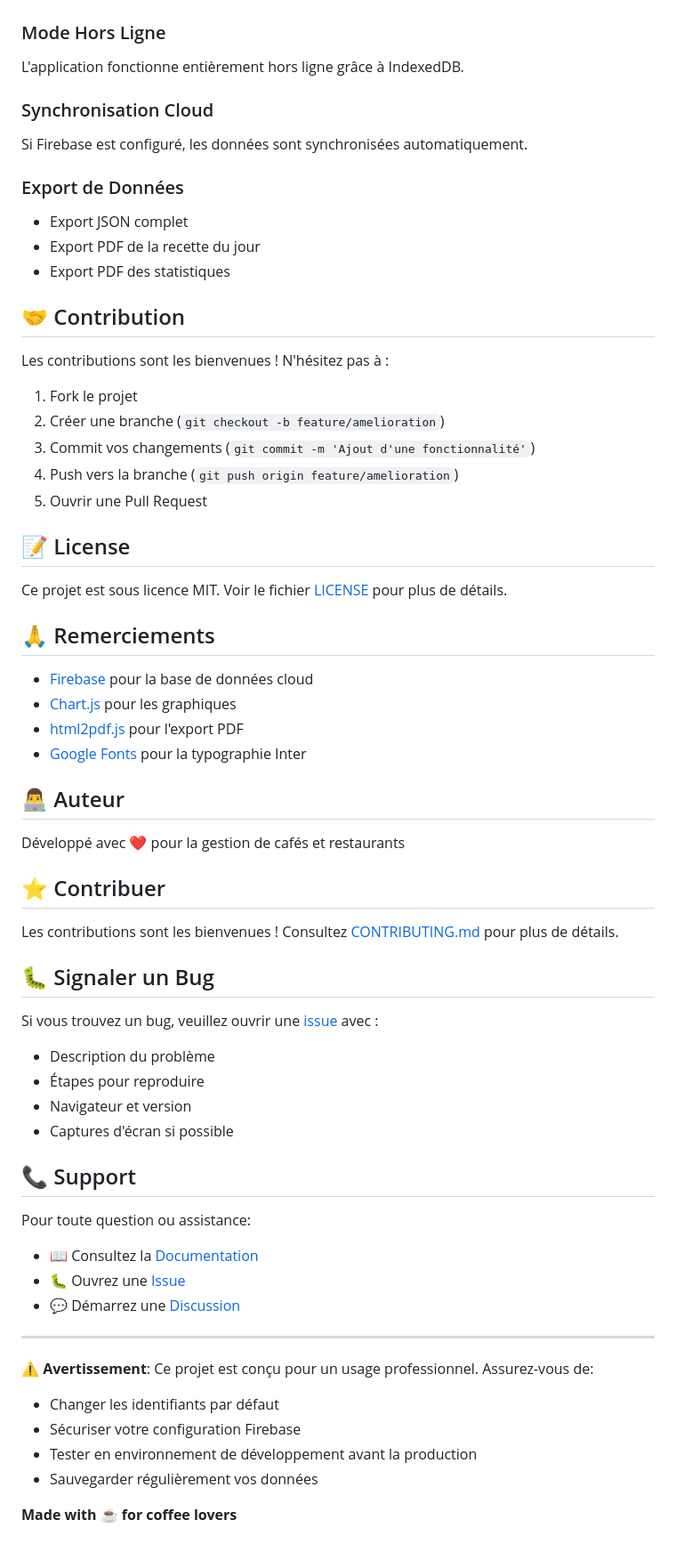
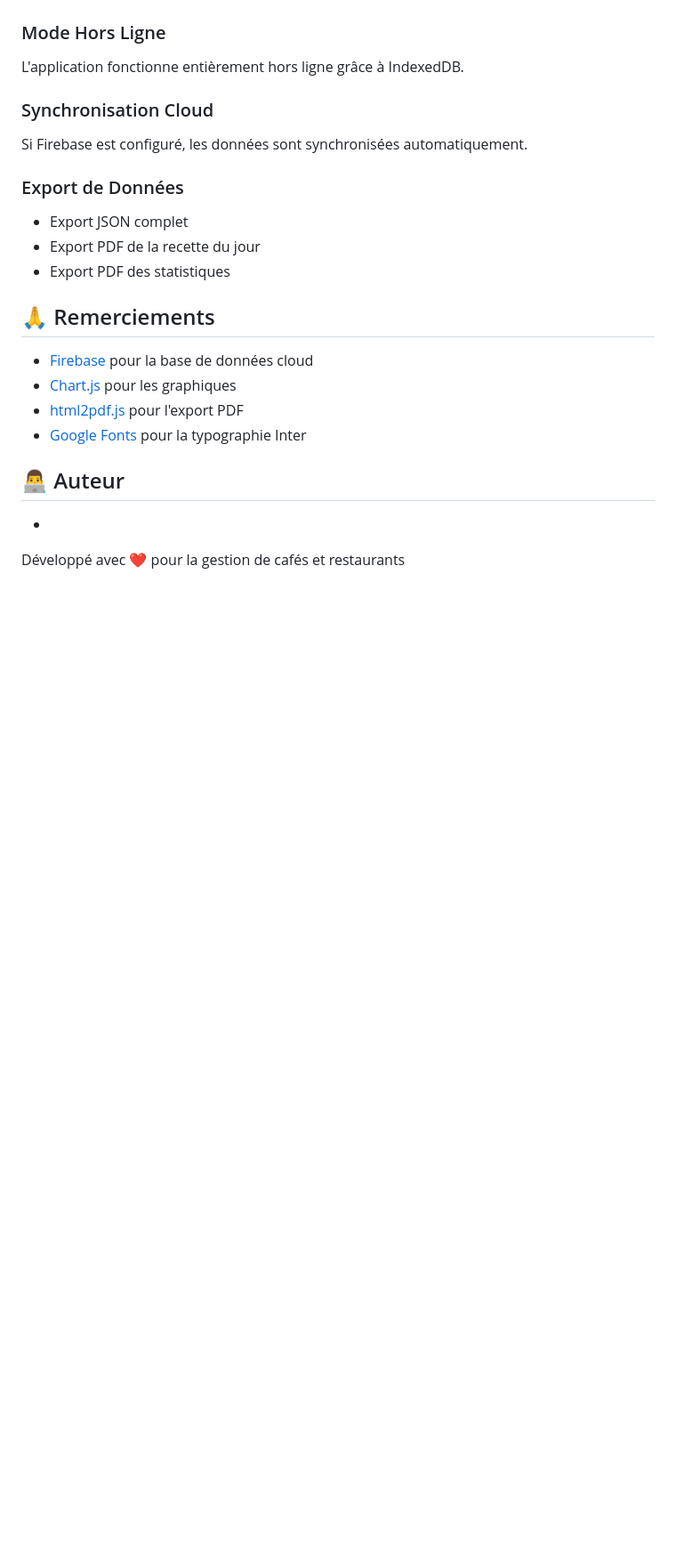
Before and after one commit to Rayen122/john-coffee-food, a Markdown page: README.md, the part around one of its changes. Shown at 89% size. Rendered like a GitHub page; blank space fills up the shorter version.

Commit message:
regler le README.MD

```diff
--- a/README.md
+++ b/README.md
@@ -174,19 +131,6 @@ Si Firebase est configuré, les données sont synchronisées automatiquement.
 - Export PDF de la recette du jour
 - Export PDF des statistiques
 
-## 🤝 Contribution
-
-Les contributions sont les bienvenues ! N'hésitez pas à :
-1. Fork le projet
-2. Créer une branche (`git checkout -b feature/amelioration`)
-3. Commit vos changements (`git commit -m 'Ajout d'une fonctionnalité'`)
-4. Push vers la branche (`git push origin feature/amelioration`)
-5. Ouvrir une Pull Request
-
-## 📝 License
-
-Ce projet est sous licence MIT. Voir le fichier [LICENSE](LICENSE) pour plus de détails.
-
 ## 🙏 Remerciements
 
 - [Firebase](https://firebase.google.com/) pour la base de données cloud
@@ -195,34 +139,5 @@ Ce projet est sous licence MIT. Voir le fichier [LICENSE](LICENSE) pour plus de
 - [Google Fonts](https://fonts.google.com/) pour la typographie Inter
 
 ## 👨‍💻 Auteur
-
+*
 Développé avec ❤️ pour la gestion de cafés et restaurants
-
-## ⭐ Contribuer
-
-Les contributions sont les bienvenues ! Consultez [CONTRIBUTING.md](CONTRIBUTING.md) pour plus de détails.
-
-## 🐛 Signaler un Bug
-
-Si vous trouvez un bug, veuillez ouvrir une [issue](https://github.com/votre-username/john-coffee-food/issues) avec :
-- Description du problème
-- Étapes pour reproduire
-- Navigateur et version
-- Captures d'écran si possible
-
-## 📞 Support
-
-Pour toute question ou assistance:
-- 📖 Consultez la [Documentation](CONFIGURATION.md)
-- 🐛 Ouvrez une [Issue](https://github.com/votre-username/john-coffee-food/issues)
-- 💬 Démarrez une [Discussion](https://github.com/votre-username/john-coffee-food/discussions)
-
----
-
-**⚠️ Avertissement**: Ce projet est conçu pour un usage professionnel. Assurez-vous de:
-- Changer les identifiants par défaut
-- Sécuriser votre configuration Firebase
-- Tester en environnement de développement avant la production
-- Sauvegarder régulièrement vos données
-
-**Made with ☕ for coffee lovers**
```
Also changed, not shown: other parts of README.md (+0 -43 lines).
